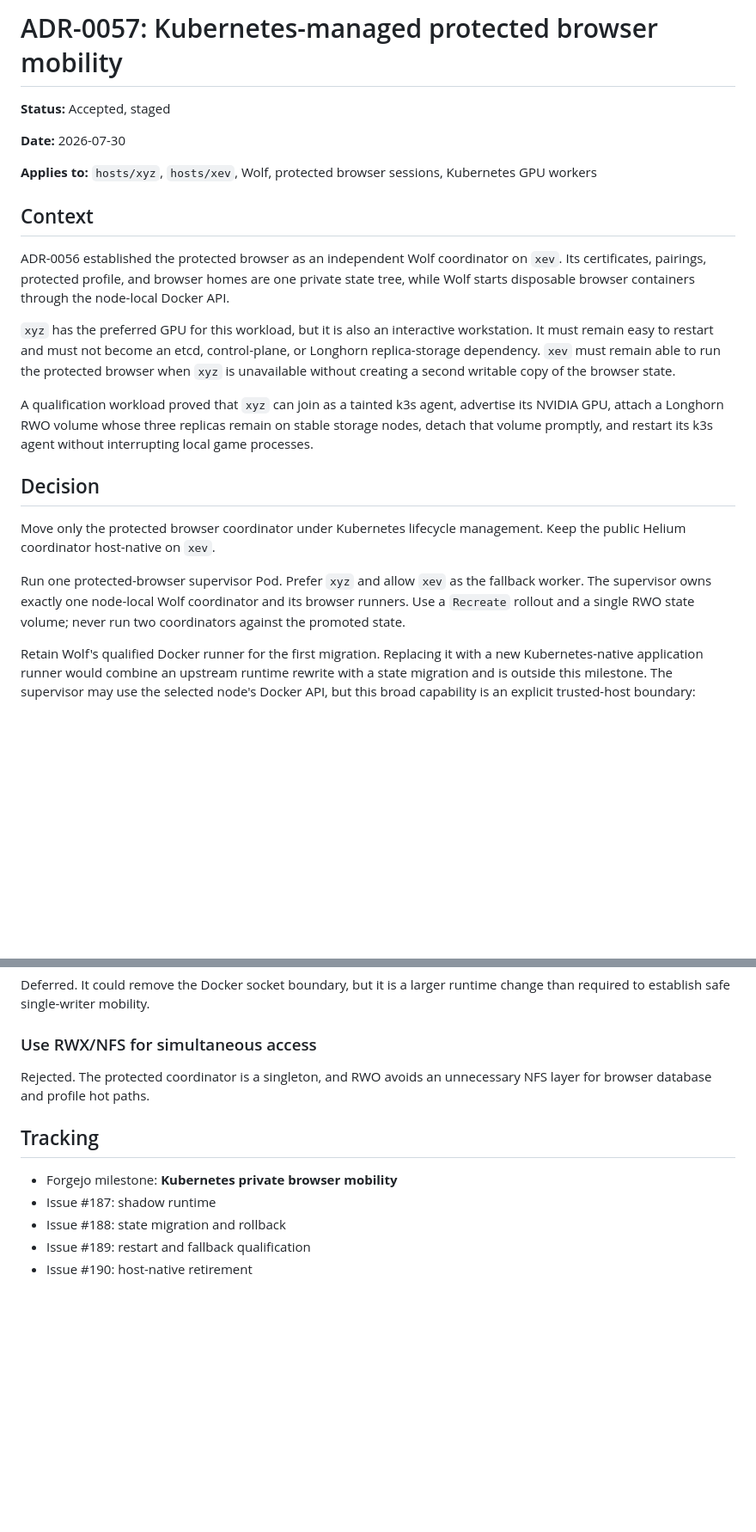
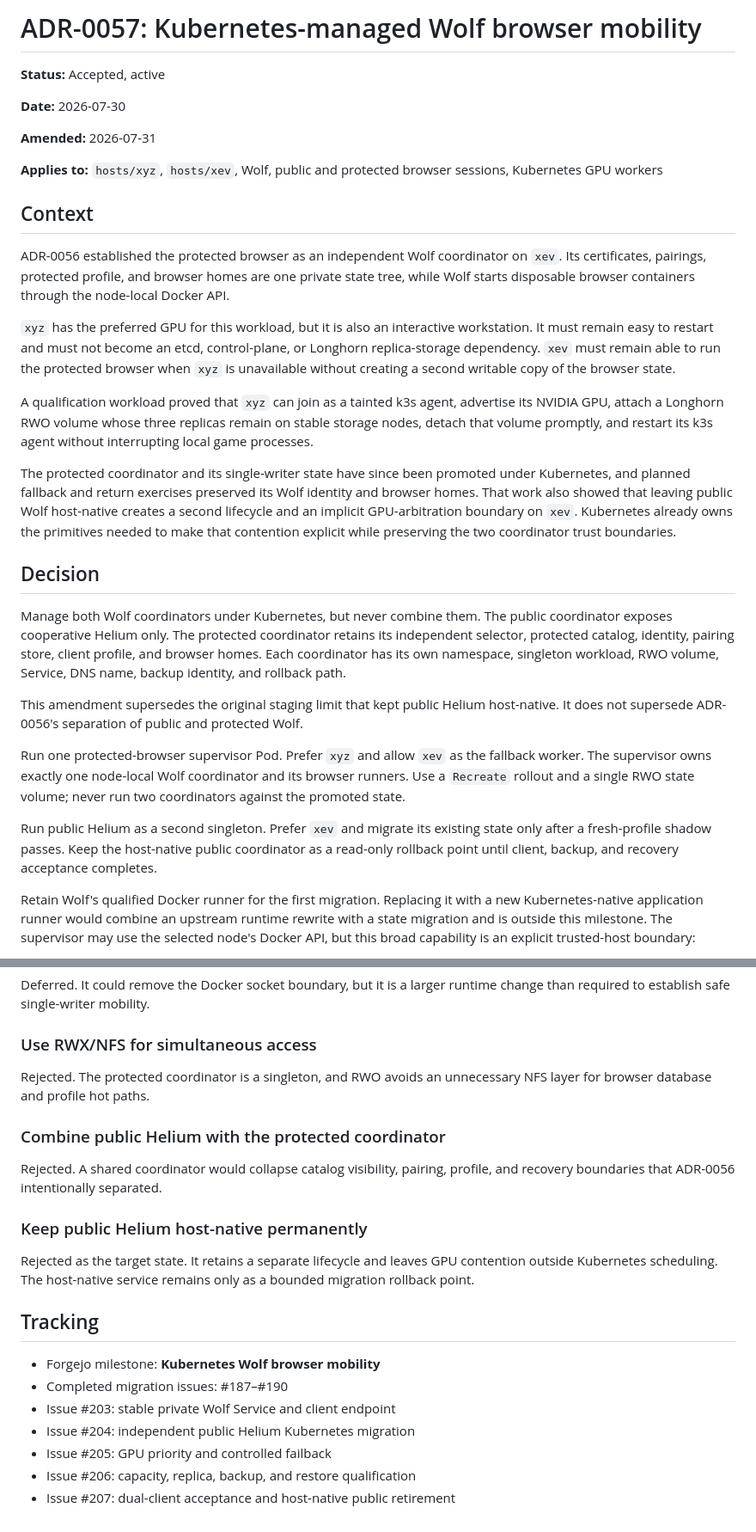
Before and after one commit to alcxyz/nix-config, a Markdown page: docs/adr/0057-kubernetes-managed-protected-browser-mobility.md, 2 parts joined by grey strips. Shown at 86% size. GitHub-like rendering; blank space fills up the shorter version.

```diff
--- a/docs/adr/0057-kubernetes-managed-protected-browser-mobility.md
+++ b/docs/adr/0057-kubernetes-managed-protected-browser-mobility.md
@@ -1,11 +1,13 @@
-# ADR-0057: Kubernetes-managed protected browser mobility
+# ADR-0057: Kubernetes-managed Wolf browser mobility
 
-**Status:** Accepted, staged
+**Status:** Accepted, active
 
 **Date:** 2026-07-30
 
-**Applies to:** `hosts/xyz`, `hosts/xev`, Wolf, protected browser sessions,
-Kubernetes GPU workers
+**Amended:** 2026-07-31
+
+**Applies to:** `hosts/xyz`, `hosts/xev`, Wolf, public and protected browser
+sessions, Kubernetes GPU workers
 
 ## Context
 
@@ -25,15 +27,35 @@ advertise its NVIDIA GPU, attach a Longhorn RWO volume whose three replicas
 remain on stable storage nodes, detach that volume promptly, and restart its
 k3s agent without interrupting local game processes.
 
+The protected coordinator and its single-writer state have since been promoted
+under Kubernetes, and planned fallback and return exercises preserved its Wolf
+identity and browser homes. That work also showed that leaving public Wolf
+host-native creates a second lifecycle and an implicit GPU-arbitration boundary
+on `xev`. Kubernetes already owns the primitives needed to make that contention
+explicit while preserving the two coordinator trust boundaries.
+
 ## Decision
 
-Move only the protected browser coordinator under Kubernetes lifecycle
-management. Keep the public Helium coordinator host-native on `xev`.
+Manage both Wolf coordinators under Kubernetes, but never combine them. The
+public coordinator exposes cooperative Helium only. The protected coordinator
+retains its independent selector, protected catalog, identity, pairing store,
+client profile, and browser homes. Each coordinator has its own namespace,
+singleton workload, RWO volume, Service, DNS name, backup identity, and rollback
+path.
+
+This amendment supersedes the original staging limit that kept public Helium
+host-native. It does not supersede ADR-0056's separation of public and protected
+Wolf.
 
 Run one protected-browser supervisor Pod. Prefer `xyz` and allow `xev` as the
 fallback worker. The supervisor owns exactly one node-local Wolf coordinator
 and its browser runners. Use a `Recreate` rollout and a single RWO state volume;
 never run two coordinators against the promoted state.
+
+Run public Helium as a second singleton. Prefer `xev` and migrate its existing
+state only after a fresh-profile shadow passes. Keep the host-native public
+coordinator as a read-only rollback point until client, backup, and recovery
+acceptance completes.
 
 Retain Wolf's qualified Docker runner for the first migration. Replacing it
 with a new Kubernetes-native application runner would combine an upstream
@@ -125,10 +183,23 @@ change than required to establish safe single-writer mobility.
 Rejected. The protected coordinator is a singleton, and RWO avoids an
 unnecessary NFS layer for browser database and profile hot paths.
 
+### Combine public Helium with the protected coordinator
+
+Rejected. A shared coordinator would collapse catalog visibility, pairing,
+profile, and recovery boundaries that ADR-0056 intentionally separated.
+
+### Keep public Helium host-native permanently
+
+Rejected as the target state. It retains a separate lifecycle and leaves GPU
+contention outside Kubernetes scheduling. The host-native service remains only
+as a bounded migration rollback point.
+
 ## Tracking
 
-- Forgejo milestone: **Kubernetes private browser mobility**
-- Issue #187: shadow runtime
-- Issue #188: state migration and rollback
-- Issue #189: restart and fallback qualification
-- Issue #190: host-native retirement
+- Forgejo milestone: **Kubernetes Wolf browser mobility**
+- Completed migration issues: #187–#190
+- Issue #203: stable private Wolf Service and client endpoint
+- Issue #204: independent public Helium Kubernetes migration
+- Issue #205: GPU priority and controlled failback
+- Issue #206: capacity, replica, backup, and restore qualification
+- Issue #207: dual-client acceptance and host-native public retirement
```
Also changed, not shown: other parts of docs/adr/0057-kubernetes-managed-protected-browser-mobility.md (+51 -15 lines), docs/adr/0056-containerized-remote-browser-streaming.md (+4 -0 lines), docs/adr/README.md (+1 -1 lines).
